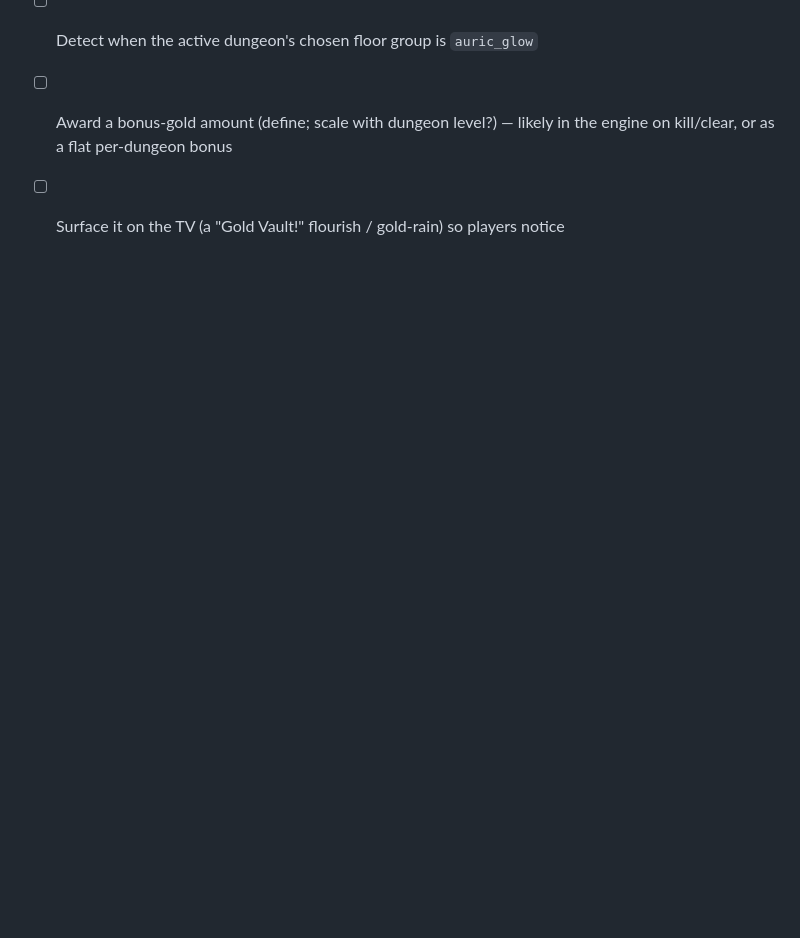
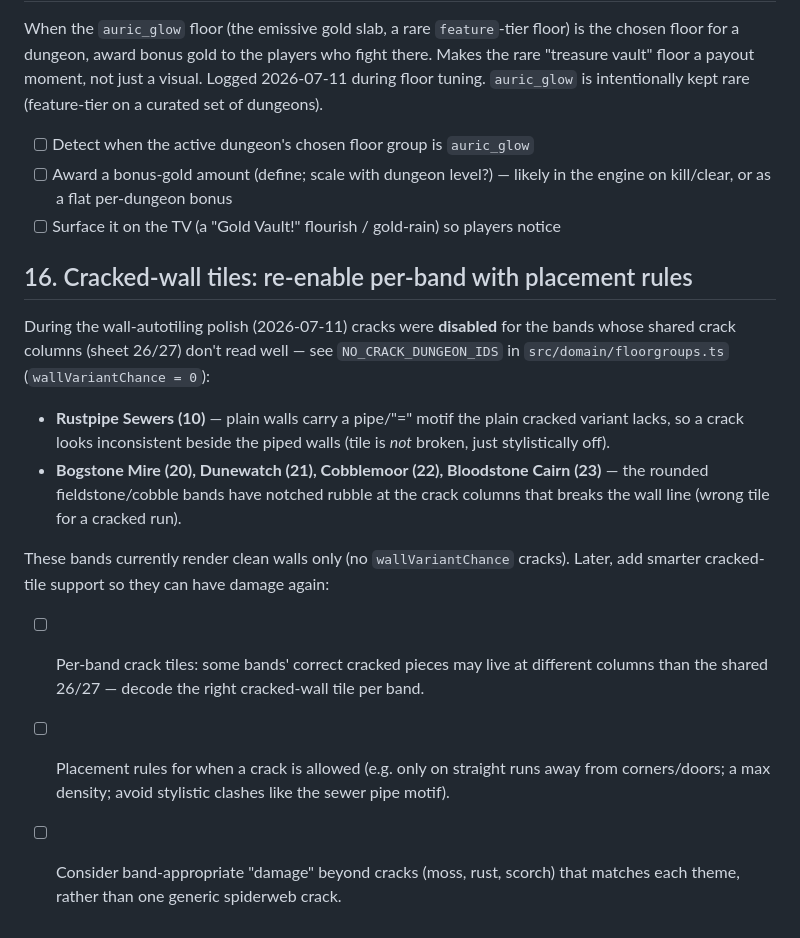
Before and after one commit to bcarpe211/ClaudeRPG, a Markdown page: docs/BACKLOG.md, the part around the change. Rendered like a GitHub page; blank space fills up the shorter version.

Commit message:
docs(backlog): re-enable per-band cracked walls with placement rules
Co-Authored-By: Claude Opus 4.8 (1M context) <noreply@anthropic.com>

```diff
--- a/docs/BACKLOG.md
+++ b/docs/BACKLOG.md
@@ -171,3 +171,23 @@ tuning. `auric_glow` is intentionally kept rare (feature-tier on a curated set o
 - [ ] Award a bonus-gold amount (define; scale with dungeon level?) — likely in the engine
       on kill/clear, or as a flat per-dungeon bonus
 - [ ] Surface it on the TV (a "Gold Vault!" flourish / gold-rain) so players notice
+
+## 16. Cracked-wall tiles: re-enable per-band with placement rules
+During the wall-autotiling polish (2026-07-11) cracks were **disabled** for the bands
+whose shared crack columns (sheet 26/27) don't read well — see `NO_CRACK_DUNGEON_IDS`
+in `src/domain/floorgroups.ts` (`wallVariantChance = 0`):
+- **Rustpipe Sewers (10)** — plain walls carry a pipe/"=" motif the plain cracked
+  variant lacks, so a crack looks inconsistent beside the piped walls (tile is *not*
+  broken, just stylistically off).
+- **Bogstone Mire (20), Dunewatch (21), Cobblemoor (22), Bloodstone Cairn (23)** — the
+  rounded fieldstone/cobble bands have notched rubble at the crack columns that breaks
+  the wall line (wrong tile for a cracked run).
+
+These bands currently render clean walls only (no `wallVariantChance` cracks). Later, add
+smarter cracked-tile support so they can have damage again:
+- [ ] Per-band crack tiles: some bands' correct cracked pieces may live at different
+      columns than the shared 26/27 — decode the right cracked-wall tile per band.
+- [ ] Placement rules for when a crack is allowed (e.g. only on straight runs away from
+      corners/doors; a max density; avoid stylistic clashes like the sewer pipe motif).
+- [ ] Consider band-appropriate "damage" beyond cracks (moss, rust, scorch) that matches
+      each theme, rather than one generic spiderweb crack.
```
